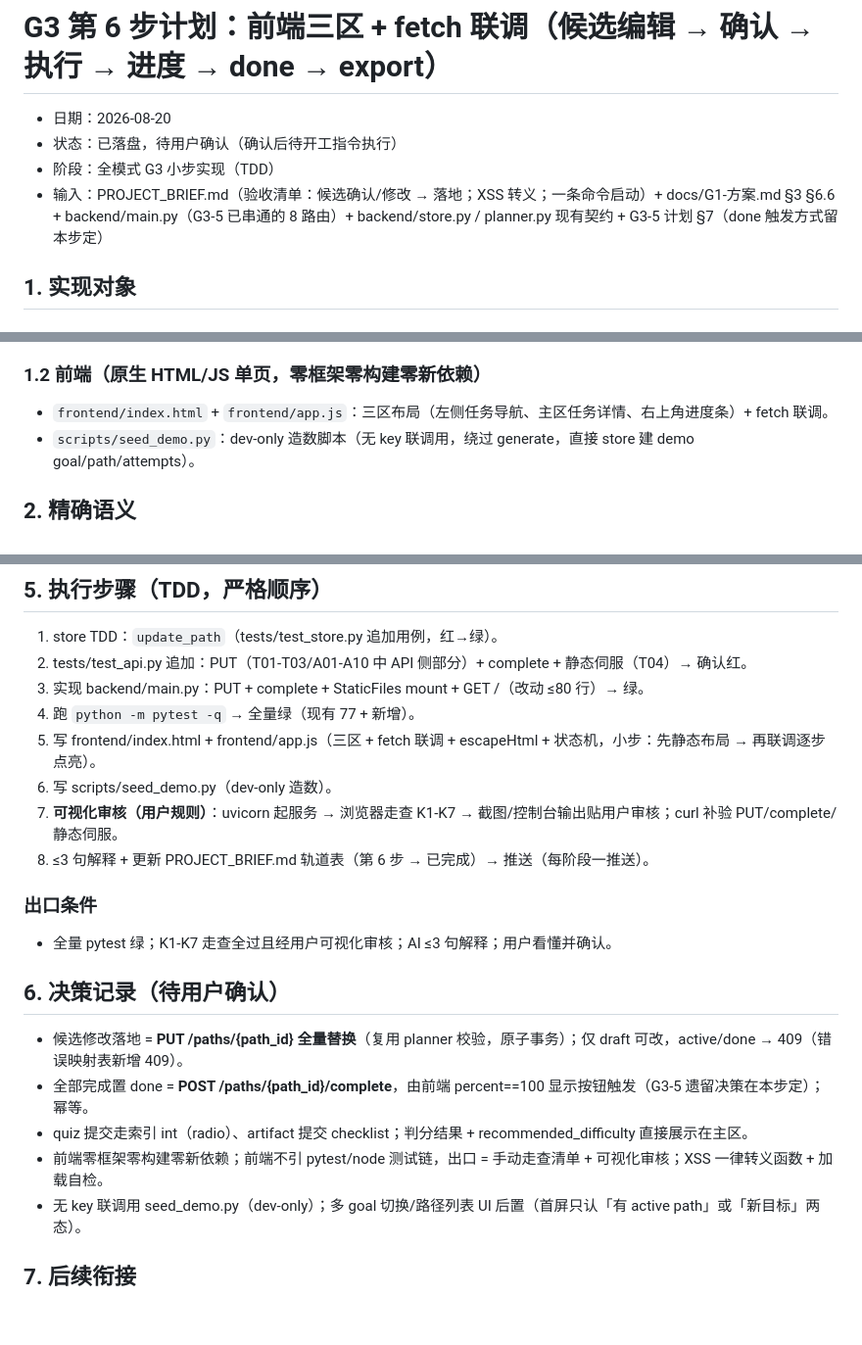
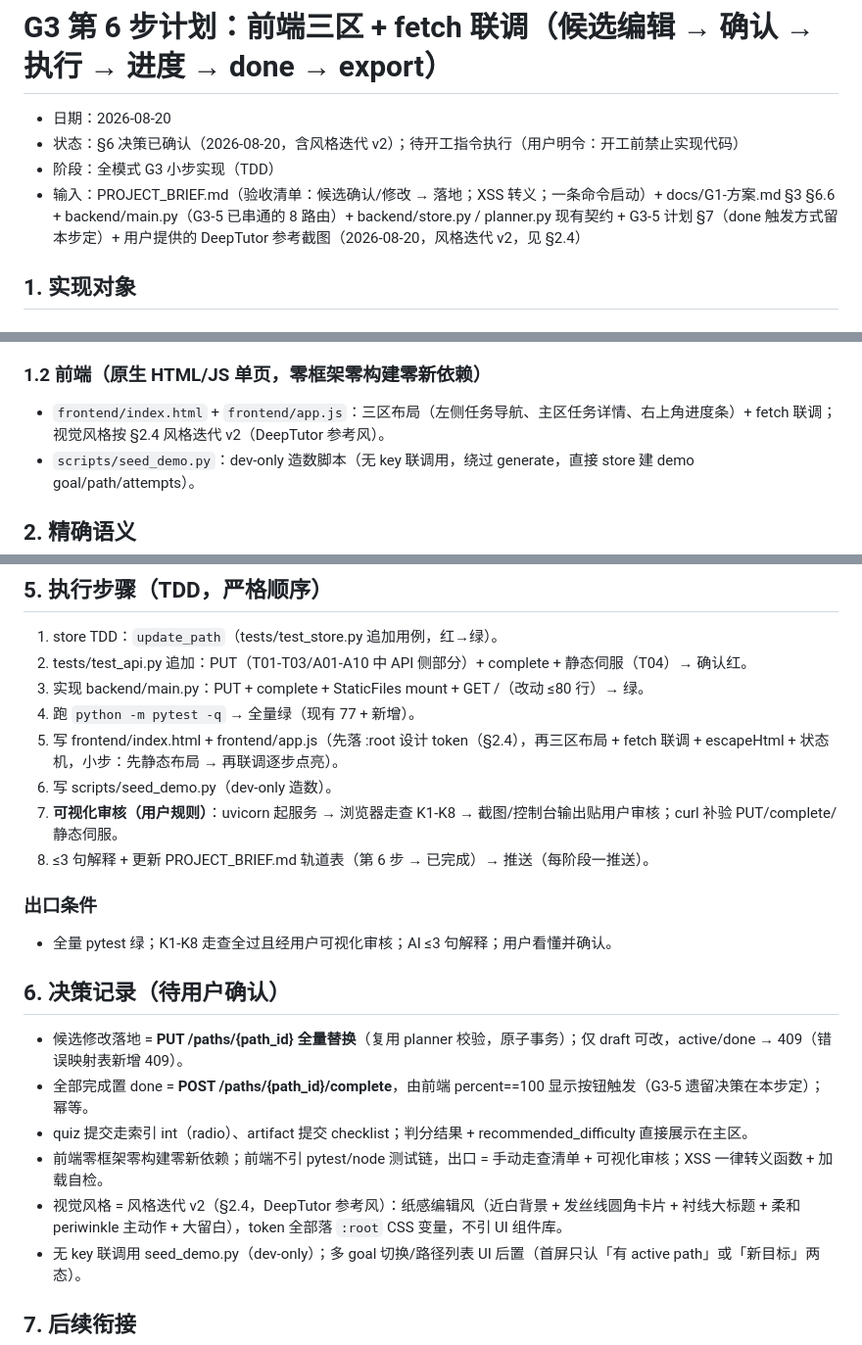
Before and after one commit to FlashCaster/Custom, a Markdown page: docs/G3-6-前端计划.md, 3 parts joined by grey strips. Shown at 98% size. GitHub-like rendering; blank space fills up the shorter version.

```diff
--- a/docs/G3-6-前端计划.md
+++ b/docs/G3-6-前端计划.md
@@ -1,9 +1,9 @@
 # G3 第 6 步计划：前端三区 + fetch 联调（候选编辑 → 确认 → 执行 → 进度 → done → export）
 
 - 日期：2026-08-20
-- 状态：已落盘，待用户确认（确认后待开工指令执行）
+- 状态：§6 决策已确认（2026-08-20，含风格迭代 v2）；待开工指令执行（用户明令：开工前禁止实现代码）
 - 阶段：全模式 G3 小步实现（TDD）
-- 输入：PROJECT_BRIEF.md（验收清单：候选确认/修改 → 落地；XSS 转义；一条命令启动）+ docs/G1-方案.md §3 §6.6 + backend/main.py（G3-5 已串通的 8 路由）+ backend/store.py / planner.py 现有契约 + G3-5 计划 §7（done 触发方式留本步定）
+- 输入：PROJECT_BRIEF.md（验收清单：候选确认/修改 → 落地；XSS 转义；一条命令启动）+ docs/G1-方案.md §3 §6.6 + backend/main.py（G3-5 已串通的 8 路由）+ backend/store.py / planner.py 现有契约 + G3-5 计划 §7（done 触发方式留本步定）+ 用户提供的 DeepTutor 参考截图（2026-08-20，风格迭代 v2，见 §2.4）
 
 ## 1. 实现对象
 
@@ -20,7 +20,7 @@
 
 ### 1.2 前端（原生 HTML/JS 单页，零框架零构建零新依赖）
 
-- `frontend/index.html` + `frontend/app.js`：三区布局（左侧任务导航、主区任务详情、右上角进度条）+ fetch 联调。
+- `frontend/index.html` + `frontend/app.js`：三区布局（左侧任务导航、主区任务详情、右上角进度条）+ fetch 联调；视觉风格按 §2.4 风格迭代 v2（DeepTutor 参考风）。
 - `scripts/seed_demo.py`：dev-only 造数脚本（无 key 联调用，绕过 generate，直接 store 建 demo goal/path/attempts）。
 
 ## 2. 精确语义
@@ -82,13 +122,13 @@
 2. tests/test_api.py 追加：PUT（T01-T03/A01-A10 中 API 侧部分）+ complete + 静态伺服（T04）→ 确认红。
 3. 实现 backend/main.py：PUT + complete + StaticFiles mount + GET /（改动 ≤80 行）→ 绿。
 4. 跑 `python -m pytest -q` → 全量绿（现有 77 + 新增）。
-5. 写 frontend/index.html + frontend/app.js（三区 + fetch 联调 + escapeHtml + 状态机，小步：先静态布局 → 再联调逐步点亮）。
+5. 写 frontend/index.html + frontend/app.js（先落 :root 设计 token（§2.4），再三区布局 + fetch 联调 + escapeHtml + 状态机，小步：先静态布局 → 再联调逐步点亮）。
 6. 写 scripts/seed_demo.py（dev-only 造数）。
-7. **可视化审核（用户规则）**：uvicorn 起服务 → 浏览器走查 K1-K7 → 截图/控制台输出贴用户审核；curl 补验 PUT/complete/静态伺服。
+7. **可视化审核（用户规则）**：uvicorn 起服务 → 浏览器走查 K1-K8 → 截图/控制台输出贴用户审核；curl 补验 PUT/complete/静态伺服。
 8. ≤3 句解释 + 更新 PROJECT_BRIEF.md 轨道表（第 6 步 → 已完成）→ 推送（每阶段一推送）。
 
 ### 出口条件
-- 全量 pytest 绿；K1-K7 走查全过且经用户可视化审核；AI ≤3 句解释；用户看懂并确认。
+- 全量 pytest 绿；K1-K8 走查全过且经用户可视化审核；AI ≤3 句解释；用户看懂并确认。
 
 ## 6. 决策记录（待用户确认）
 
@@ -96,6 +136,7 @@
 - 全部完成置 done = **POST /paths/{path_id}/complete**，由前端 percent==100 显示按钮触发（G3-5 遗留决策在本步定）；幂等。
 - quiz 提交走索引 int（radio）、artifact 提交 checklist；判分结果 + recommended_difficulty 直接展示在主区。
 - 前端零框架零构建零新依赖；前端不引 pytest/node 测试链，出口 = 手动走查清单 + 可视化审核；XSS 一律转义函数 + 加载自检。
+- 视觉风格 = 风格迭代 v2（§2.4，DeepTutor 参考风）：纸感编辑风（近白背景 + 发丝线圆角卡片 + 衬线大标题 + 柔和 periwinkle 主动作 + 大留白），token 全部落 `:root` CSS 变量，不引 UI 组件库。
 - 无 key 联调用 seed_demo.py（dev-only）；多 goal 切换/路径列表 UI 后置（首屏只认「有 active path」或「新目标」两态）。
 
 ## 7. 后续衔接
```
Also changed, not shown: other parts of docs/G3-6-前端计划.md (+41 -1 lines), PROJECT_BRIEF.md (+2 -2 lines).
